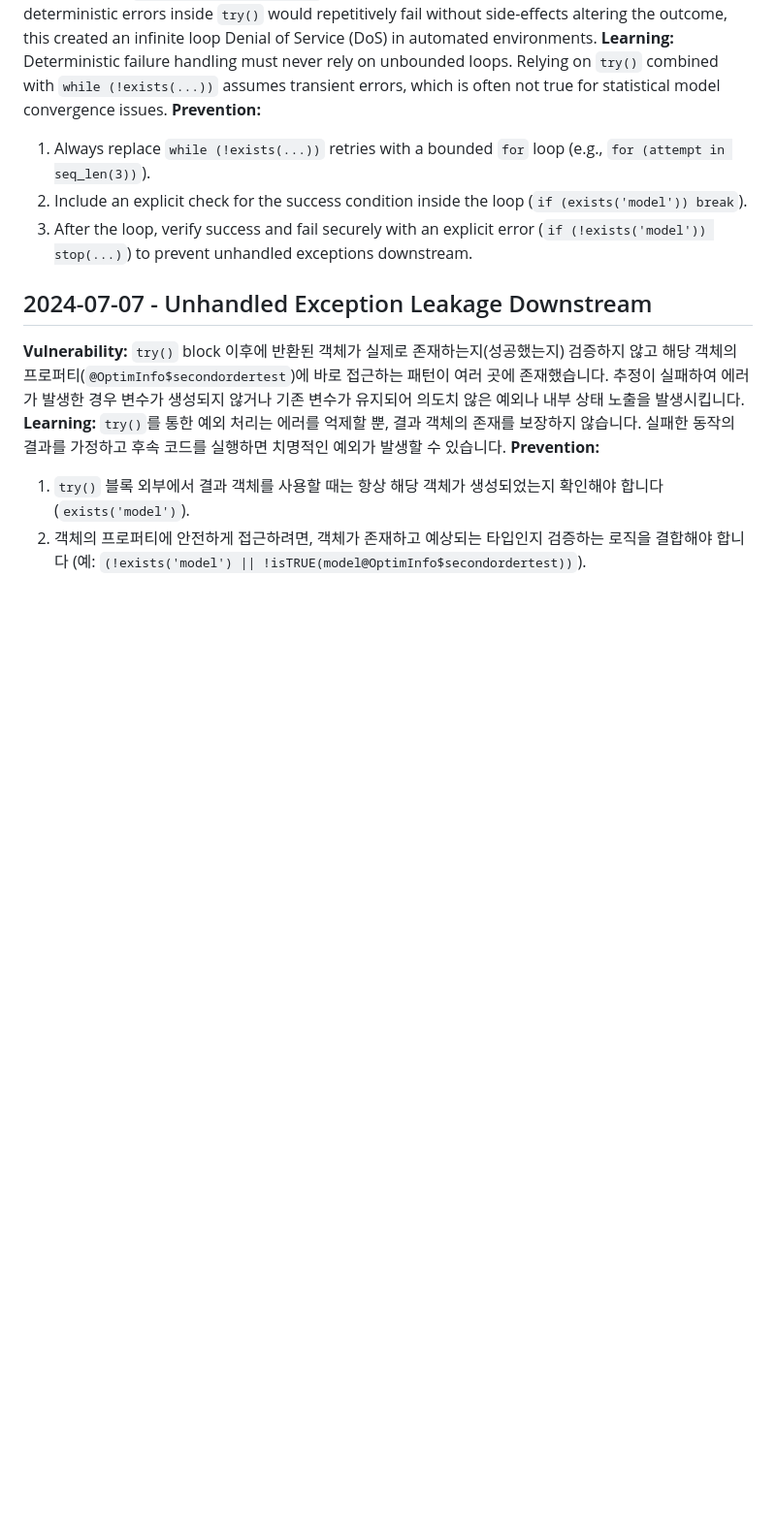
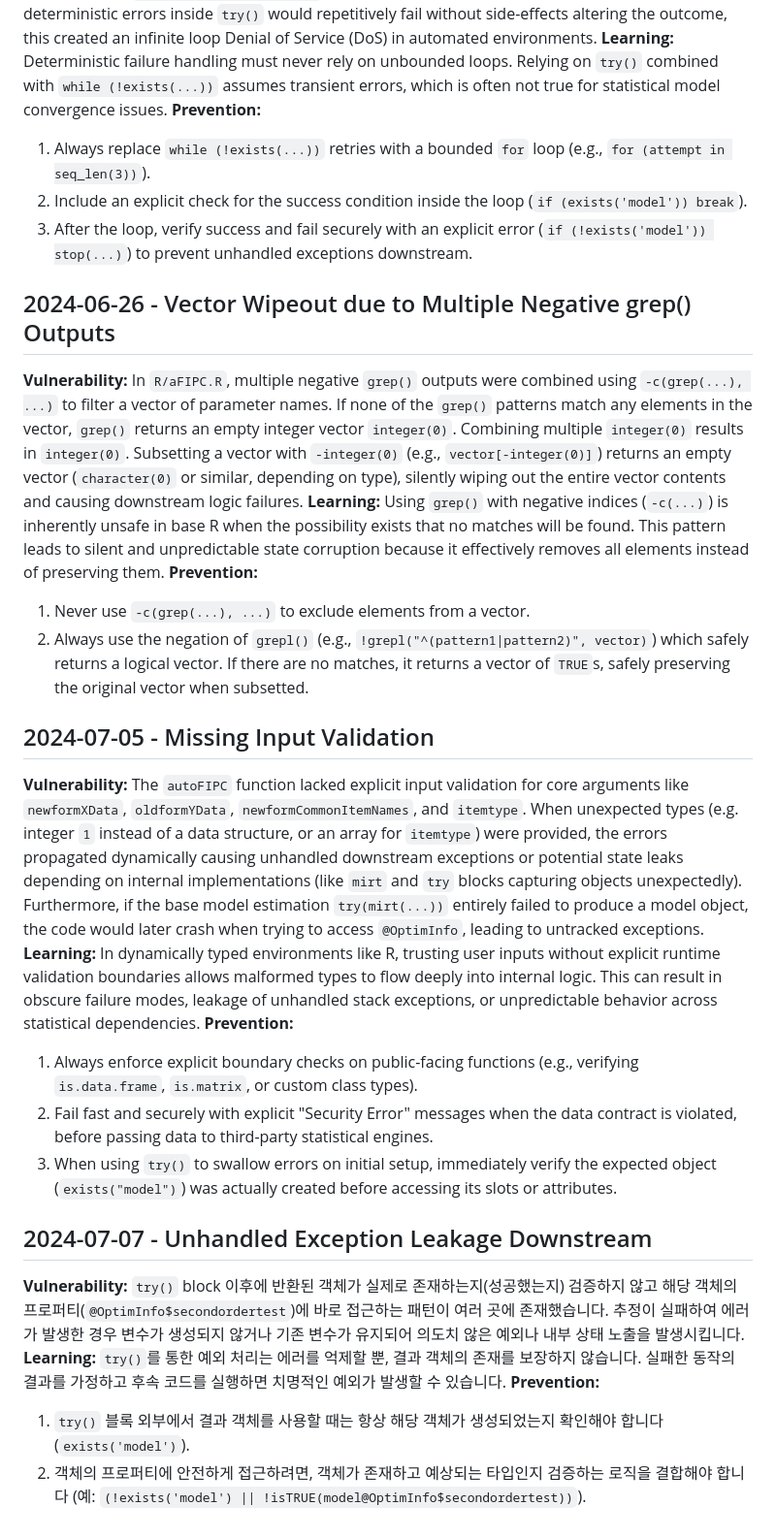
Before and after one commit to ContextualWisdomLab/aFIPC, a Markdown page: .jules/sentinel.md, the part around the change. Shown at 97% size. Drawn GitHub-style; blank space fills up the shorter version.

Commit message:
docs: preserve sentinel ledger through stack merge

```diff
--- a/.jules/sentinel.md
+++ b/.jules/sentinel.md
@@ -18,6 +18,21 @@
 2. Include an explicit check for the success condition inside the loop (`if (exists('model')) break`).
 3. After the loop, verify success and fail securely with an explicit error (`if (!exists('model')) stop(...)`) to prevent unhandled exceptions downstream.
 
+## 2024-06-26 - Vector Wipeout due to Multiple Negative grep() Outputs
+**Vulnerability:** In `R/aFIPC.R`, multiple negative `grep()` outputs were combined using `-c(grep(...), ...)` to filter a vector of parameter names. If none of the `grep()` patterns match any elements in the vector, `grep()` returns an empty integer vector `integer(0)`. Combining multiple `integer(0)` results in `integer(0)`. Subsetting a vector with `-integer(0)` (e.g., `vector[-integer(0)]`) returns an empty vector (`character(0)` or similar, depending on type), silently wiping out the entire vector contents and causing downstream logic failures.
+**Learning:** Using `grep()` with negative indices (`-c(...)`) is inherently unsafe in base R when the possibility exists that no matches will be found. This pattern leads to silent and unpredictable state corruption because it effectively removes all elements instead of preserving them.
+**Prevention:**
+1. Never use `-c(grep(...), ...)` to exclude elements from a vector.
+2. Always use the negation of `grepl()` (e.g., `!grepl("^(pattern1|pattern2)", vector)`) which safely returns a logical vector. If there are no matches, it returns a vector of `TRUE`s, safely preserving the original vector when subsetted.
+
+## 2024-07-05 - Missing Input Validation
+**Vulnerability:** The `autoFIPC` function lacked explicit input validation for core arguments like `newformXData`, `oldformYData`, `newformCommonItemNames`, and `itemtype`. When unexpected types (e.g. integer `1` instead of a data structure, or an array for `itemtype`) were provided, the errors propagated dynamically causing unhandled downstream exceptions or potential state leaks depending on internal implementations (like `mirt` and `try` blocks capturing objects unexpectedly). Furthermore, if the base model estimation `try(mirt(...))` entirely failed to produce a model object, the code would later crash when trying to access `@OptimInfo`, leading to untracked exceptions.
+**Learning:** In dynamically typed environments like R, trusting user inputs without explicit runtime validation boundaries allows malformed types to flow deeply into internal logic. This can result in obscure failure modes, leakage of unhandled stack exceptions, or unpredictable behavior across statistical dependencies.
+**Prevention:**
+1. Always enforce explicit boundary checks on public-facing functions (e.g., verifying `is.data.frame`, `is.matrix`, or custom class types).
+2. Fail fast and securely with explicit "Security Error" messages when the data contract is violated, before passing data to third-party statistical engines.
+3. When using `try()` to swallow errors on initial setup, immediately verify the expected object (`exists("model")`) was actually created before accessing its slots or attributes.
+
 ## 2024-07-07 - Unhandled Exception Leakage Downstream
 **Vulnerability:** `try()` block 이후에 반환된 객체가 실제로 존재하는지(성공했는지) 검증하지 않고 해당 객체의 프로퍼티(`@OptimInfo$secondordertest`)에 바로 접근하는 패턴이 여러 곳에 존재했습니다. 추정이 실패하여 에러가 발생한 경우 변수가 생성되지 않거나 기존 변수가 유지되어 의도치 않은 예외나 내부 상태 노출을 발생시킵니다.
 **Learning:** `try()`를 통한 예외 처리는 에러를 억제할 뿐, 결과 객체의 존재를 보장하지 않습니다. 실패한 동작의 결과를 가정하고 후속 코드를 실행하면 치명적인 예외가 발생할 수 있습니다.
```
